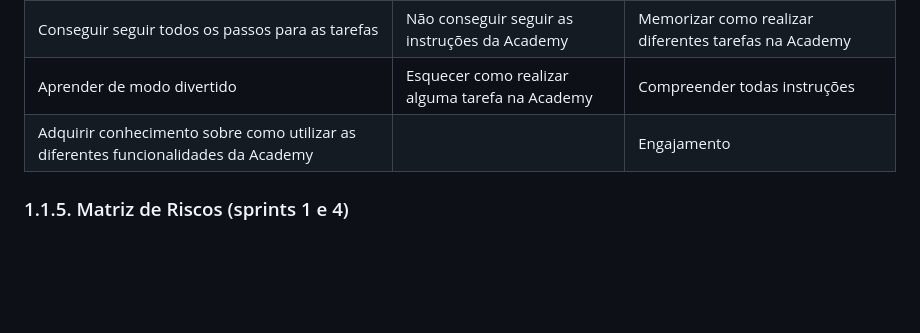
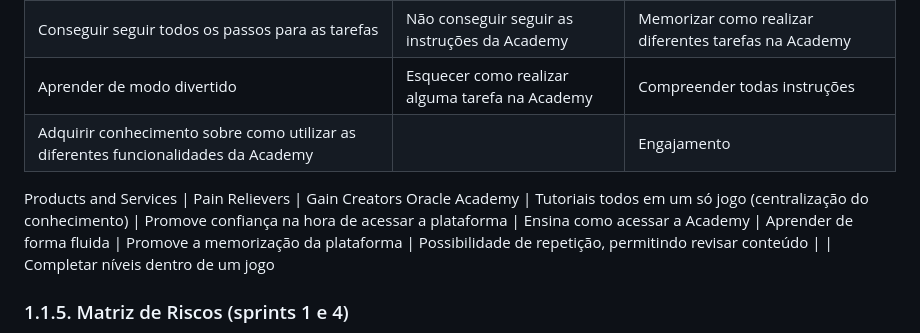
Before and after one commit to cucapcosta/Academy-da-Academy, a Markdown page: document/gdd.md, the part around the change. Rendered like a GitHub page; blank space fills up the shorter version.

```diff
--- a/document/gdd.md
+++ b/document/gdd.md
@@ -59,6 +59,12 @@ Aprender a acessar plataforma da Academy | Não entender como acessar a Academy
 Conseguir seguir todos os passos para as tarefas | Não conseguir seguir as instruções da Academy | Memorizar como realizar diferentes tarefas na Academy
 Aprender de modo divertido | Esquecer como realizar alguma tarefa na Academy | Compreender todas instruções
 Adquirir conhecimento sobre como utilizar as diferentes funcionalidades da Academy | | Engajamento
+
+Products and Services | Pain Relievers | Gain Creators
+Oracle Academy | Tutoriais todos em um só jogo (centralização do conhecimento) | Promove confiança na hora de acessar a plataforma
+| Ensina como acessar a Academy | Aprender de forma fluida
+| Promove a memorização da plataforma | Possibilidade de repetição, permitindo revisar conteúdo
+| | Completar níveis dentro de um jogo
 
 
 
```
